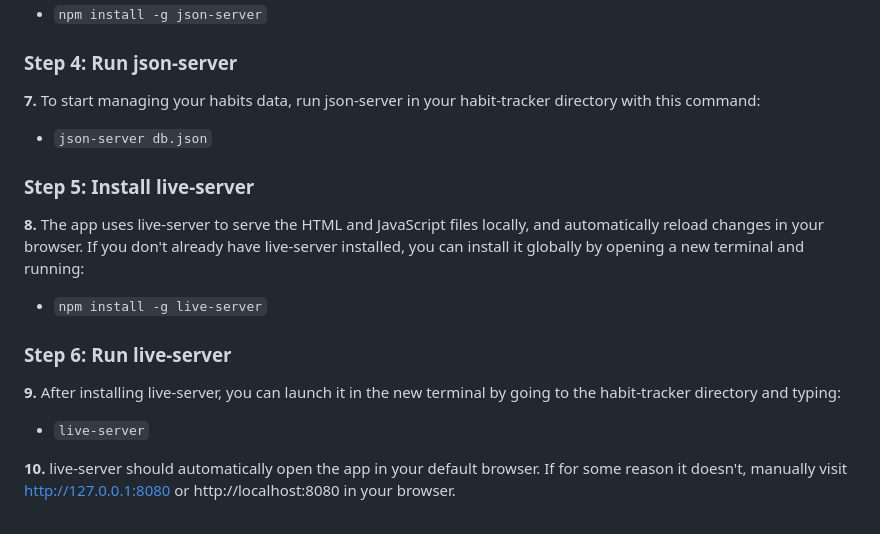
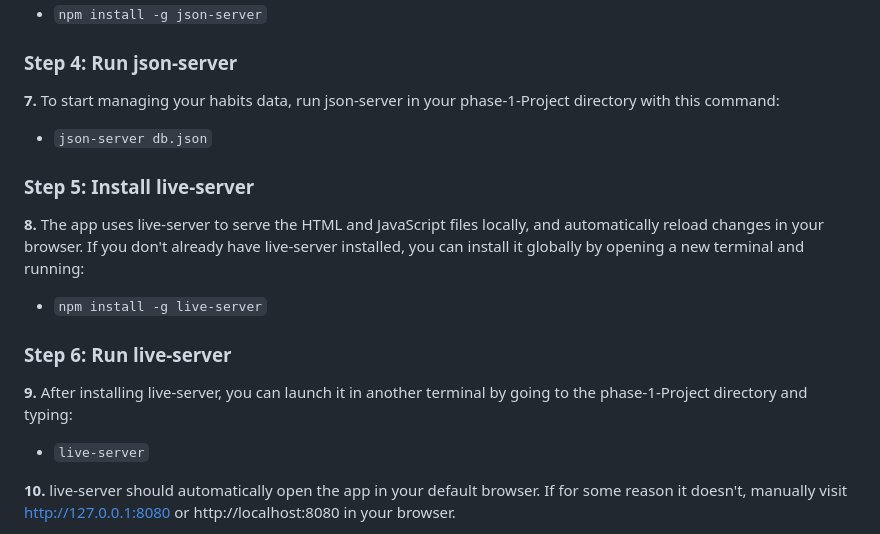
Before and after one commit to isaiah2k/phase-1-Project, a Markdown page: Readme.md, the part around the change. Drawn GitHub-style.

```diff
--- a/Readme.md
+++ b/Readme.md
@@ -53,7 +53,7 @@ Then, navigate into the folder:
 
 ### Step 4: Run json-server
 
-**7.** To start managing your habits data, run json-server in your habit-tracker directory with this command:
+**7.** To start managing your habits data, run json-server in your phase-1-Project directory with this command:
    - `json-server db.json`
 
 ### Step 5: Install live-server
@@ -63,7 +63,8 @@ Then, navigate into the folder:
 
 ### Step 6: Run live-server
 
-**9.** After installing live-server, you can launch it in the new terminal by going to the habit-tracker directory and typing:
+**9.** After installing live-server, you can launch it in another
+ terminal by going to the phase-1-Project directory and typing:
    - `live-server`
 
 **10.** live-server should automatically open the app in your default browser. If for some reason it doesn't, manually visit http://127.0.0.1:8080 or http://localhost:8080 in your browser.
```
